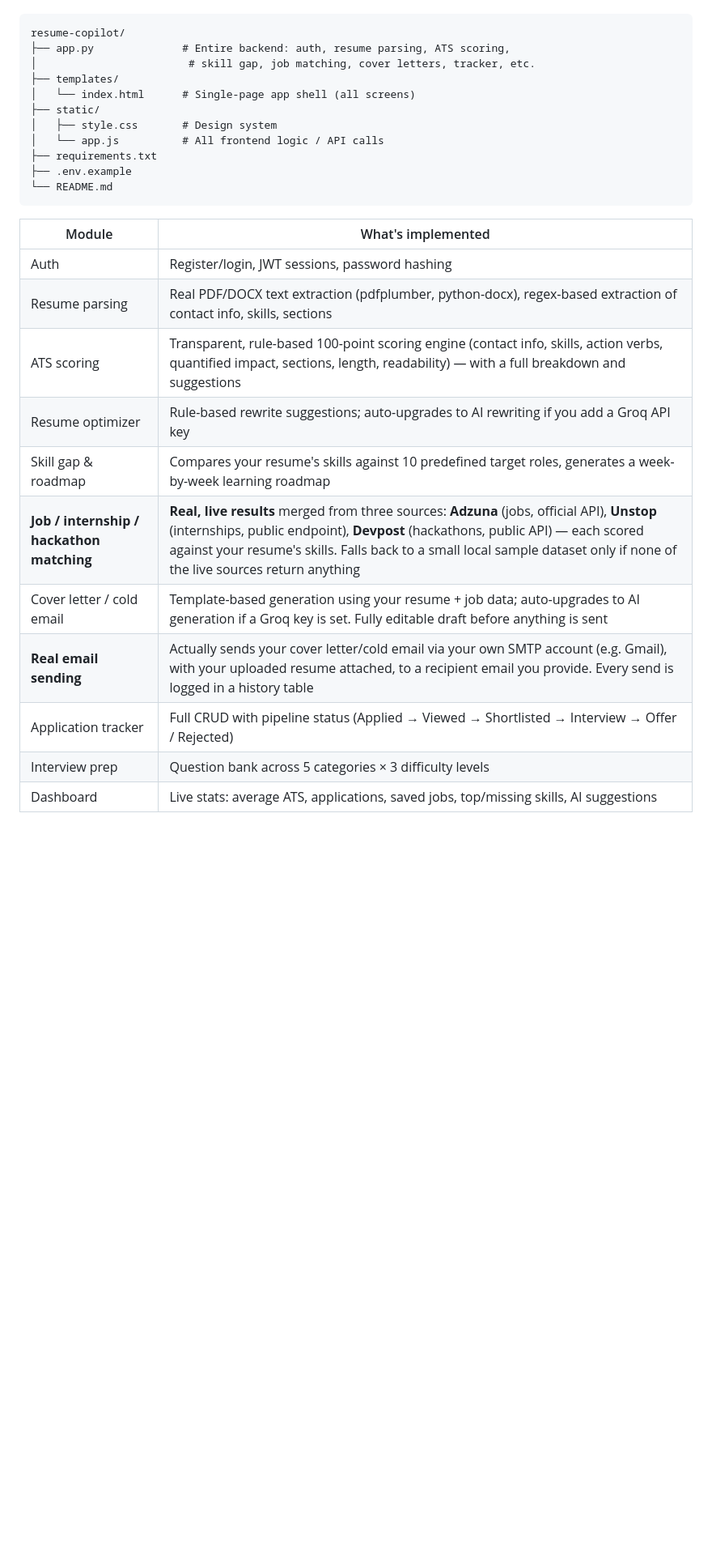
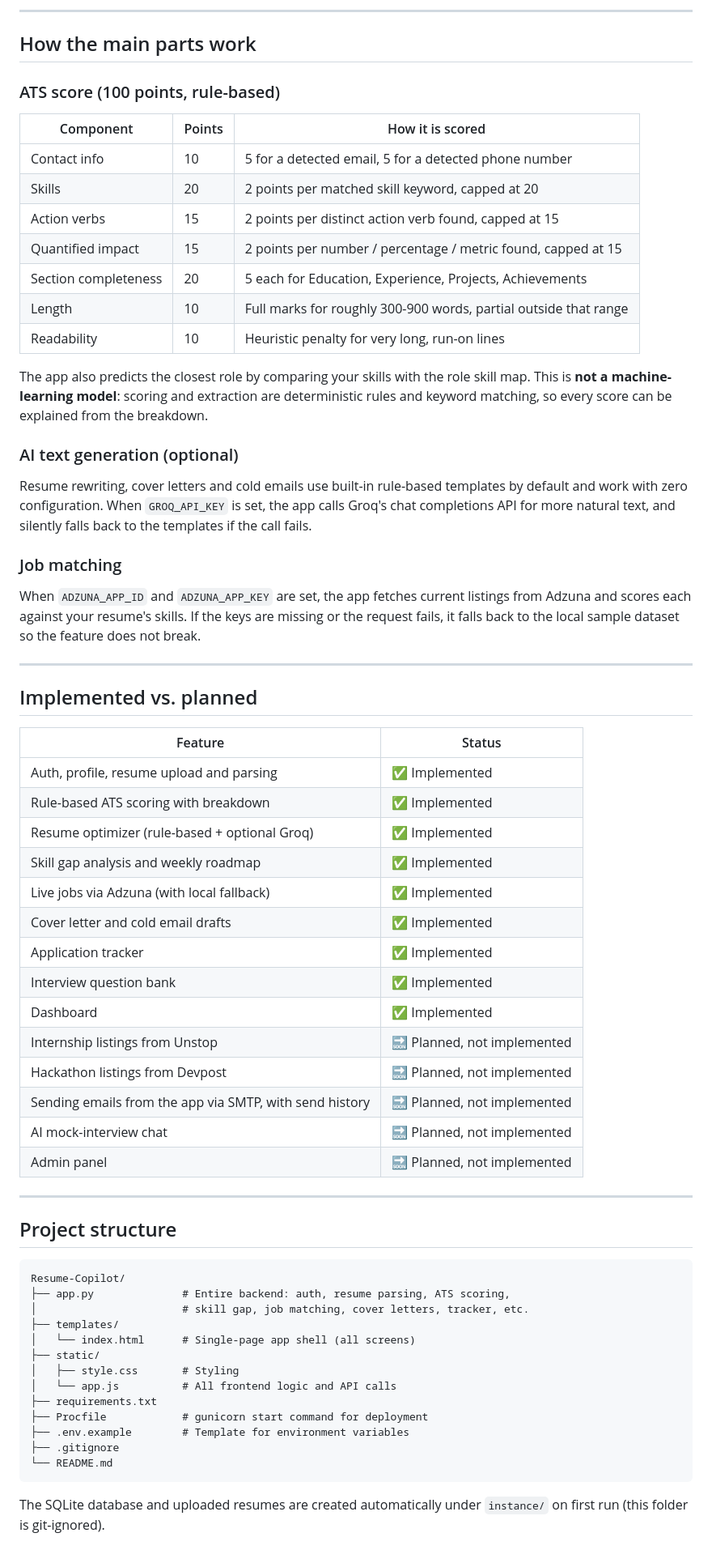
Before and after one commit to Krish033-source/Resume-Copilot, a Markdown page: README.md, the part around one of its changes. Shown at 81% size. Rendered like a GitHub page; blank space fills up the shorter version.

````diff
--- a/README.md
+++ b/README.md
@@ -12,29 +45,69 @@ SQLite), kept to a **minimal file count** on purpose:
+---
+
+## How the main parts work
+
+### ATS score (100 points, rule-based)
+
+| Component | Points | How it is scored |
+|---|---|---|
+| Contact info | 10 | 5 for a detected email, 5 for a detected phone number |
+| Skills | 20 | 2 points per matched skill keyword, capped at 20 |
+| Action verbs | 15 | 2 points per distinct action verb found, capped at 15 |
+| Quantified impact | 15 | 2 points per number / percentage / metric found, capped at 15 |
+| Section completeness | 20 | 5 each for Education, Experience, Projects, Achievements |
+| Length | 10 | Full marks for roughly 300-900 words, partial outside that range |
+| Readability | 10 | Heuristic penalty for very long, run-on lines |
+
+The app also predicts the closest role by comparing your skills with the role skill map. This is **not a machine-learning model**: scoring and extraction are deterministic rules and keyword matching, so every score can be explained from the breakdown.
+
+### AI text generation (optional)
+
+Resume rewriting, cover letters and cold emails use built-in rule-based templates by default and work with zero configuration. When `GROQ_API_KEY` is set, the app calls Groq's chat completions API for more natural text, and silently falls back to the templates if the call fails.
+
+### Job matching
+
+When `ADZUNA_APP_ID` and `ADZUNA_APP_KEY` are set, the app fetches current listings from Adzuna and scores each against your resume's skills. If the keys are missing or the request fails, it falls back to the local sample dataset so the feature does not break.
+
+---
+
+## Implemented vs. planned
+
+| Feature | Status |
+|---|---|
+| Auth, profile, resume upload and parsing | ✅ Implemented |
+| Rule-based ATS scoring with breakdown | ✅ Implemented |
+| Resume optimizer (rule-based + optional Groq) | ✅ Implemented |
+| Skill gap analysis and weekly roadmap | ✅ Implemented |
+| Live jobs via Adzuna (with local fallback) | ✅ Implemented |
+| Cover letter and cold email drafts | ✅ Implemented |
+| Application tracker | ✅ Implemented |
+| Interview question bank | ✅ Implemented |
+| Dashboard | ✅ Implemented |
+| Internship listings from Unstop | 🔜 Planned, not implemented |
+| Hackathon listings from Devpost | 🔜 Planned, not implemented |
+| Sending emails from the app via SMTP, with send history | 🔜 Planned, not implemented |
+| AI mock-interview chat | 🔜 Planned, not implemented |
+| Admin panel | 🔜 Planned, not implemented |
+
+---
+
+## Project structure
 
 ```
-resume-copilot/
+Resume-Copilot/
 ├── app.py              # Entire backend: auth, resume parsing, ATS scoring,
-│                        # skill gap, job matching, cover letters, tracker, etc.
+│                       # skill gap, job matching, cover letters, tracker, etc.
 ├── templates/
 │   └── index.html      # Single-page app shell (all screens)
 ├── static/
-│   ├── style.css       # Design system
-│   └── app.js          # All frontend logic / API calls
+│   ├── style.css       # Styling
+│   └── app.js          # All frontend logic and API calls
 ├── requirements.txt
-├── .env.example
+├── Procfile            # gunicorn start command for deployment
+├── .env.example        # Template for environment variables
+├── .gitignore
 └── README.md
 ```
 
-| Module | What's implemented |
-|---|---|
-| Auth | Register/login, JWT sessions, password hashing |
-| Resume parsing | Real PDF/DOCX text extraction (pdfplumber, python-docx), regex-based extraction of contact info, skills, sections |
-| ATS scoring | Transparent, rule-based 100-point scoring engine (contact info, skills, action verbs, quantified impact, sections, length, readability) — with a full breakdown and suggestions |
-| Resume optimizer | Rule-based rewrite suggestions; auto-upgrades to AI rewriting if you add a Groq API key |
-| Skill gap & roadmap | Compares your resume's skills against 10 predefined target roles, generates a week-by-week learning roadmap |
-| **Job / internship / hackathon matching** | **Real, live results** merged from three sources: **Adzuna** (jobs, official API), **Unstop** (internships, public endpoint), **Devpost** (hackathons, public API) — each scored against your resume's skills. Falls back to a small local sample dataset only if none of the live sources return anything |
-| Cover letter / cold email | Template-based generation using your resume + job data; auto-upgrades to AI generation if a Groq key is set. Fully editable draft before anything is sent |
-| **Real email sending** | Actually sends your cover letter/cold email via your own SMTP account (e.g. Gmail), with your uploaded resume attached, to a recipient email you provide. Every send is logged in a history table |
-| Application tracker | Full CRUD with pipeline status (Applied → Viewed → Shortlisted → Interview → Offer / Rejected) |
-| Interview prep | Question bank across 5 categories × 3 difficulty levels |
-| Dashboard | Live stats: average ATS, applications, saved jobs, top/missing skills, AI suggestions |
+The SQLite database and uploaded resumes are created automatically under `instance/` on first run (this folder is git-ignored).
 
````
Also changed, not shown: other parts of README.md (+121 -64 lines).
